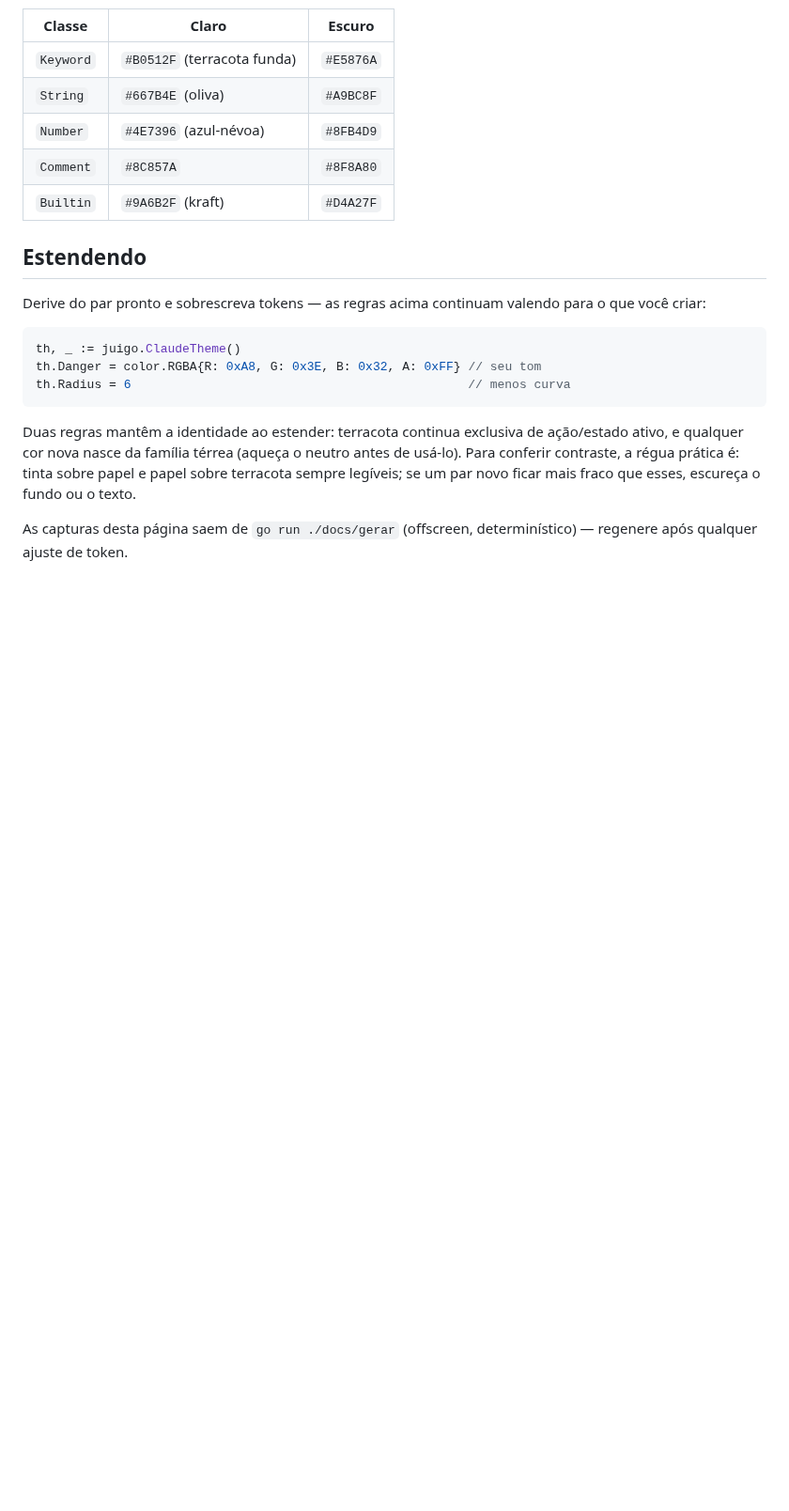
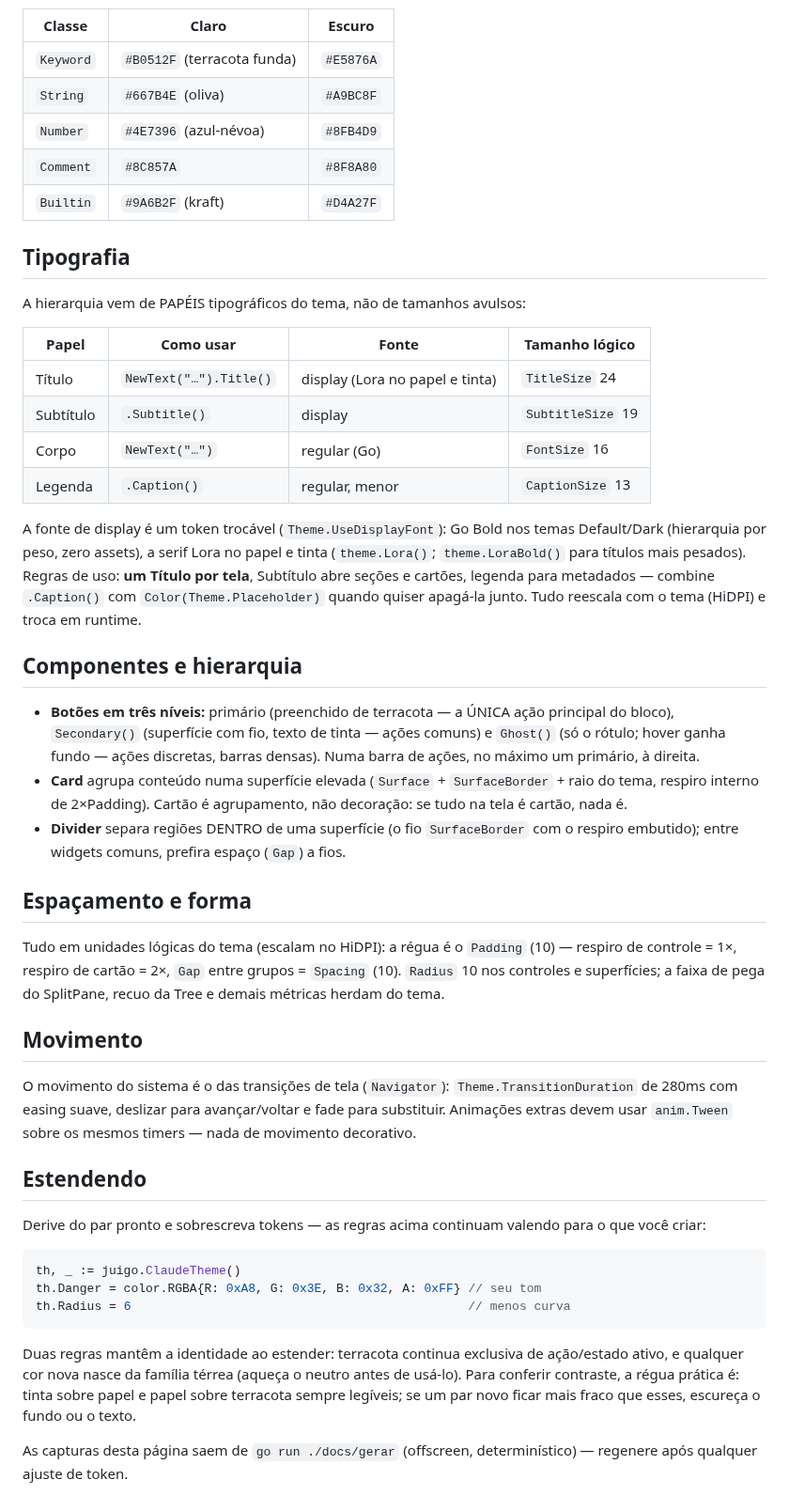
Before and after one commit to JonathanSantos/JUIGo, a Markdown page: docs/DESIGN.md, the part around one of its changes. Shown at 94% size. GitHub-like rendering; blank space fills up the shorter version.

```diff
--- a/docs/DESIGN.md
+++ b/docs/DESIGN.md
@@ -72,6 +75,53 @@ Sintaxe (CodeEditor), na mesma família térrea:
 | `Comment` | `#8C857A` | `#8F8A80` |
 | `Builtin` | `#9A6B2F` (kraft) | `#D4A27F` |
 
+## Tipografia
+
+A hierarquia vem de PAPÉIS tipográficos do tema, não de tamanhos avulsos:
+
+| Papel | Como usar | Fonte | Tamanho lógico |
+| --- | --- | --- | --- |
+| Título | `NewText("…").Title()` | display (Lora no papel e tinta) | `TitleSize` 24 |
+| Subtítulo | `.Subtitle()` | display | `SubtitleSize` 19 |
+| Corpo | `NewText("…")` | regular (Go) | `FontSize` 16 |
+| Legenda | `.Caption()` | regular, menor | `CaptionSize` 13 |
+
+A fonte de display é um token trocável (`Theme.UseDisplayFont`): Go Bold
+nos temas Default/Dark (hierarquia por peso, zero assets), a serif Lora no
+papel e tinta (`theme.Lora()`; `theme.LoraBold()` para títulos mais
+pesados). Regras de uso: **um Título por tela**, Subtítulo abre seções e
+cartões, legenda para metadados — combine `.Caption()` com
+`Color(Theme.Placeholder)` quando quiser apagá-la junto. Tudo reescala com
+o tema (HiDPI) e troca em runtime.
+
+## Componentes e hierarquia
+
+- **Botões em três níveis:** primário (preenchido de terracota — a ÚNICA
+  ação principal do bloco), `Secondary()` (superfície com fio, texto de
+  tinta — ações comuns) e `Ghost()` (só o rótulo; hover ganha fundo —
+  ações discretas, barras densas). Numa barra de ações, no máximo um
+  primário, à direita.
+- **Card** agrupa conteúdo numa superfície elevada (`Surface` +
+  `SurfaceBorder` + raio do tema, respiro interno de 2×Padding). Cartão é
+  agrupamento, não decoração: se tudo na tela é cartão, nada é.
+- **Divider** separa regiões DENTRO de uma superfície (o fio
+  `SurfaceBorder` com o respiro embutido); entre widgets comuns, prefira
+  espaço (`Gap`) a fios.
+
+## Espaçamento e forma
+
+Tudo em unidades lógicas do tema (escalam no HiDPI): a régua é o `Padding`
+(10) — respiro de controle = 1×, respiro de cartão = 2×, `Gap` entre
+grupos = `Spacing` (10). `Radius` 10 nos controles e superfícies; a faixa
+de pega do SplitPane, recuo da Tree e demais métricas herdam do tema.
+
+## Movimento
+
+O movimento do sistema é o das transições de tela (`Navigator`):
+`Theme.TransitionDuration` de 280ms com easing suave, deslizar para
+avançar/voltar e fade para substituir. Animações extras devem usar
+`anim.Tween` sobre os mesmos timers — nada de movimento decorativo.
+
 ## Estendendo
 
 Derive do par pronto e sobrescreva tokens — as regras acima continuam
```
Also changed, not shown: other parts of docs/DESIGN.md (+6 -3 lines), README.md (+10 -6 lines), docs/identidade-claude-escuro.png (added), docs/identidade-claude.png (added), docs/vitrine-claro.png, docs/vitrine-claude-escuro.png, docs/vitrine-claude.png, docs/vitrine-escuro.png, 2 other files.
